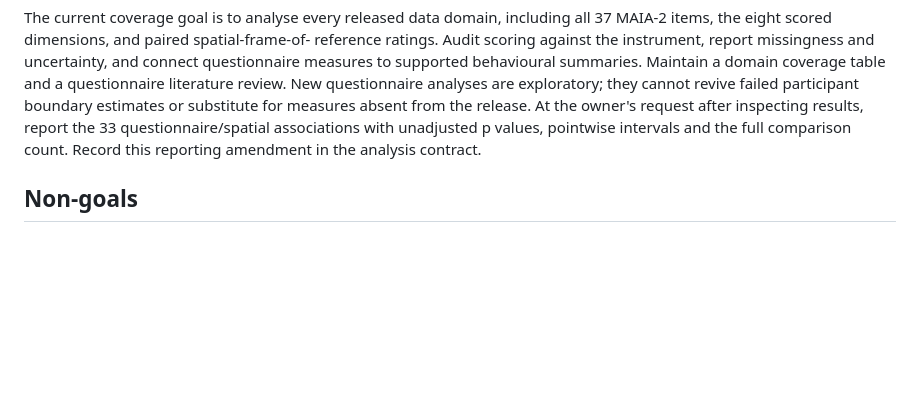
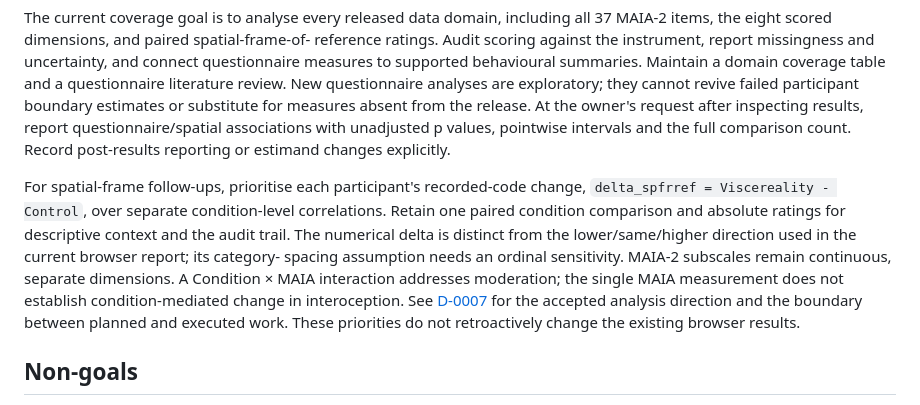
Before and after one commit to GeorgeFejer91/Respiratory-Modulation-of-Peripersonal-Space-Representation, a Markdown page: for-ai/PROJECT.md, the part around the change. Rendered like a GitHub page; blank space fills up the shorter version.

```diff
--- a/for-ai/PROJECT.md
+++ b/for-ai/PROJECT.md
@@ -41,9 +41,21 @@ uncertainty, and connect questionnaire measures to supported behavioural summari
 Maintain a domain coverage table and a questionnaire literature review. New
 questionnaire analyses are exploratory; they cannot revive failed participant
 boundary estimates or substitute for measures absent from the release. At the
-owner's request after inspecting results, report the 33 questionnaire/spatial
-associations with unadjusted p values, pointwise intervals and the full comparison
-count. Record this reporting amendment in the analysis contract.
+owner's request after inspecting results, report questionnaire/spatial associations
+with unadjusted p values, pointwise intervals and the full comparison count.
+Record post-results reporting or estimand changes explicitly.
+
+For spatial-frame follow-ups, prioritise each participant's recorded-code change,
+`delta_spfrref = Viscereality - Control`, over separate condition-level
+correlations. Retain one paired condition comparison and absolute ratings for
+descriptive context and the audit trail. The numerical delta is distinct from
+the lower/same/higher direction used in the current browser report; its category-
+spacing assumption needs an ordinal sensitivity. MAIA-2 subscales remain
+continuous, separate dimensions. A Condition × MAIA interaction addresses
+moderation; the single MAIA measurement does not establish condition-mediated
+change in interoception. See [D-0007](DECISIONS.md#d-0007--spatial-change-as-the-follow-up-outcome)
+for the accepted analysis direction and the boundary between planned and executed
+work. These priorities do not retroactively change the existing browser results.
 
 ## Non-goals
 
```
Also changed, not shown: for-ai/DECISIONS.md (+52 -0 lines).
